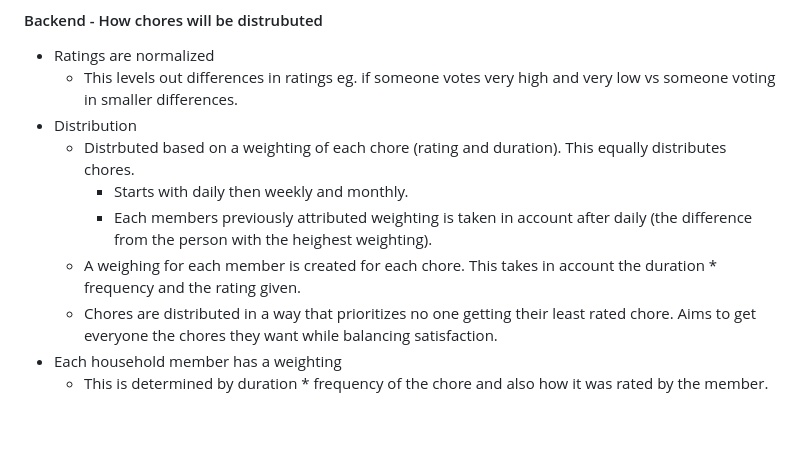
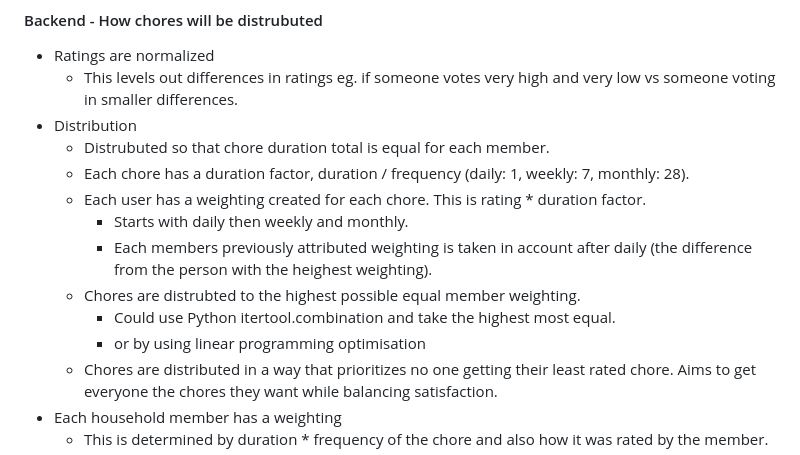
Before and after one commit to avabellaw/ChoreRate, a Markdown page: readme.md, the part around the change. Drawn GitHub-style; blank space fills up the shorter version.

Commit message:
readme: Update distribution section

```diff
--- a/readme.md
+++ b/readme.md
@@ -23,10 +23,14 @@
 * Ratings are normalized
   * This levels out differences in ratings eg. if someone votes very high and very low vs someone voting in smaller differences.
 * Distribution
-  * Distrbuted based on a weighting of each chore (rating and duration). This equally distributes chores.
+  * Distrubuted so that chore duration total is equal for each member.
+  * Each chore has a duration factor, duration / frequency (daily: 1, weekly: 7, monthly: 28).
+  * Each user has a weighting created for each chore. This is rating * duration factor.
     * Starts with daily then weekly and monthly.
     * Each members previously attributed weighting is taken in account after daily (the difference from the person with the heighest weighting).
-  * A weighing for each member is created for each chore. This takes in account the duration * frequency and the rating given.
+  * Chores are distrubted to the highest possible equal member weighting.
+    * Could use Python itertool.combination and take the highest most equal.
+    * or by using linear programming optimisation
   * Chores are distributed in a way that prioritizes no one getting their least rated chore. Aims to get everyone the chores they want while balancing satisfaction.
 * Each household member has a weighting
   * This is determined by duration * frequency of the chore and also how it was rated by the member.
```
